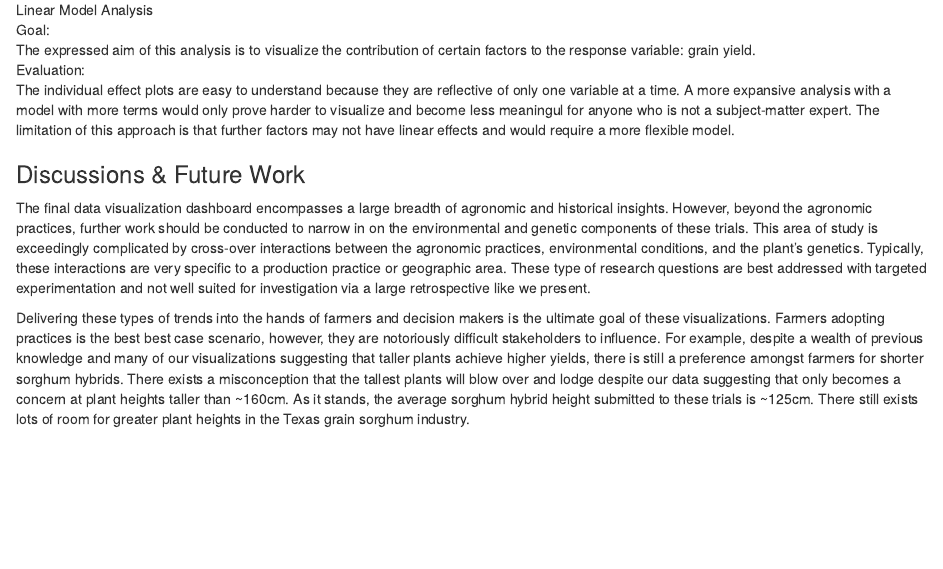
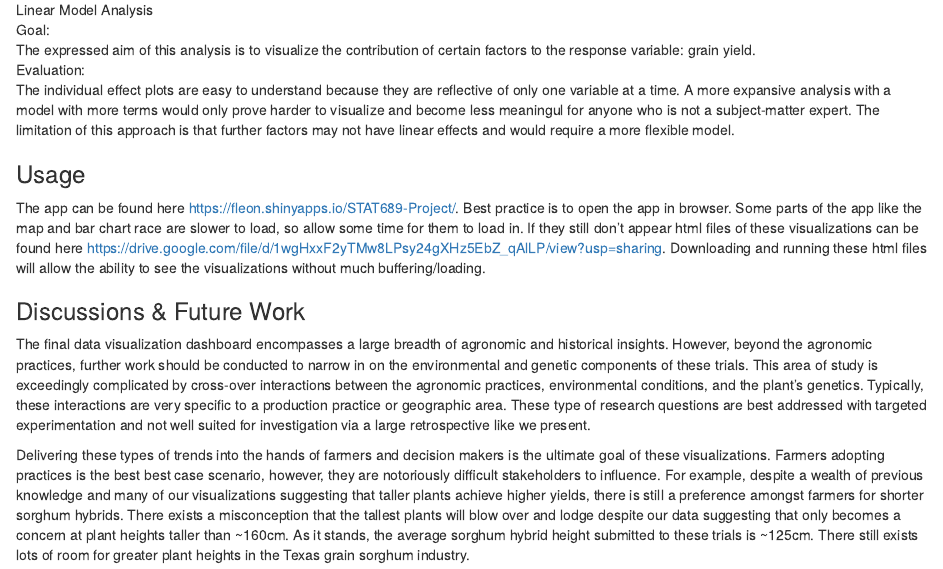
Before and after one commit to leon-fabian/STAT689-Project, an R Markdown document (p7.Rmd): the page in a window 1100 px wide, from 2240 px down. Rendered offline with R 4.5, knitr and Pandoc, with nearby package versions; a font, style sheet, LaTeX package, included part or bibliography that could not be used is replaced or left out.

Commit message:
added usage section

```diff
--- a/p7.Rmd
+++ b/p7.Rmd
@@ -81,6 +81,9 @@ The expressed aim of this analysis is to visualize the contribution of certain f
 Evaluation:
 The individual effect plots are easy to understand because they are reflective of only one variable at a time. A more expansive analysis with a model with more terms would only prove harder to visualize and become less meaningul for anyone who is not a subject-matter expert. The limitation of this approach is that further factors may not have linear effects and would require a more flexible model.
 
+### Usage
+The app can be found here https://fleon.shinyapps.io/STAT689-Project/. Best practice is to open the app in browser. Some parts of the app like the map and bar chart race are slower to load, so allow some time for them to load in. If they still don't appear html files of these visualizations can be found here https://drive.google.com/file/d/1wgHxxF2yTMw8LPsy24gXHz5EbZ_qAlLP/view?usp=sharing. Downloading and running these html files will allow the ability to see the visualizations without much buffering/loading.
+
 ### Discussions & Future Work
 The final data visualization dashboard encompasses a large breadth of agronomic and historical insights. However, beyond the agronomic practices, further work should be conducted to narrow in on the environmental and genetic components of these trials. This area of study is exceedingly complicated by cross-over interactions between the agronomic practices, environmental conditions, and the plant's genetics. Typically, these interactions are very specific to a production practice or geographic area. These type of research questions are best addressed with targeted experimentation and not well suited for investigation via a large retrospective like we present.
 
```
